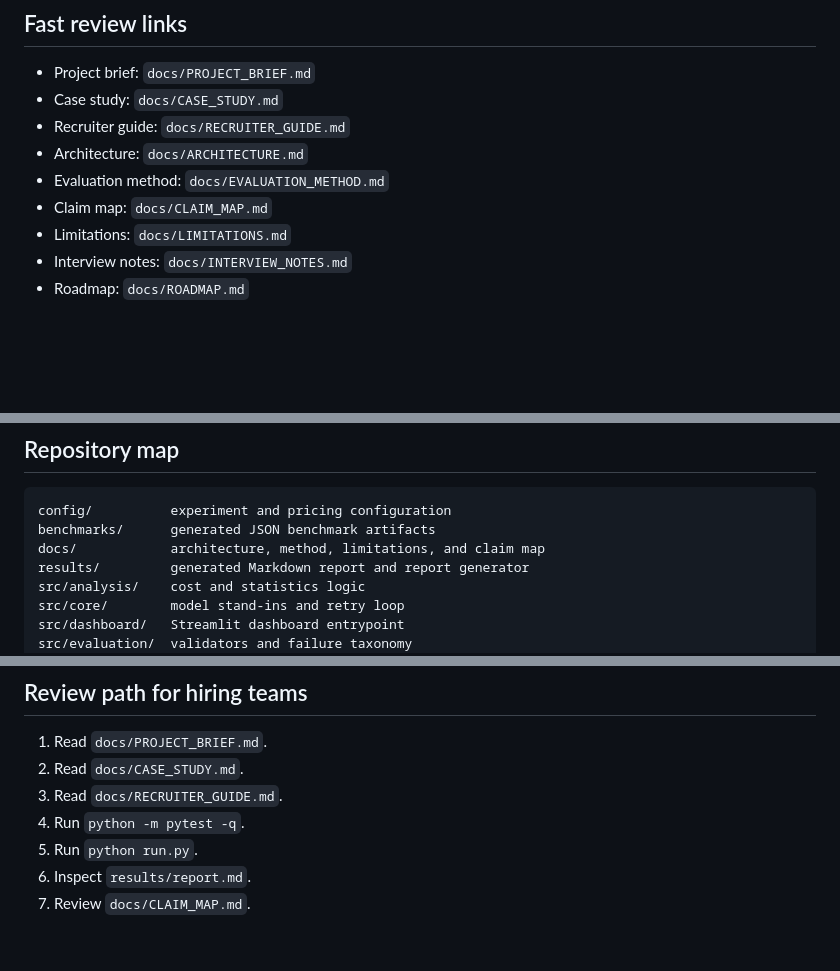
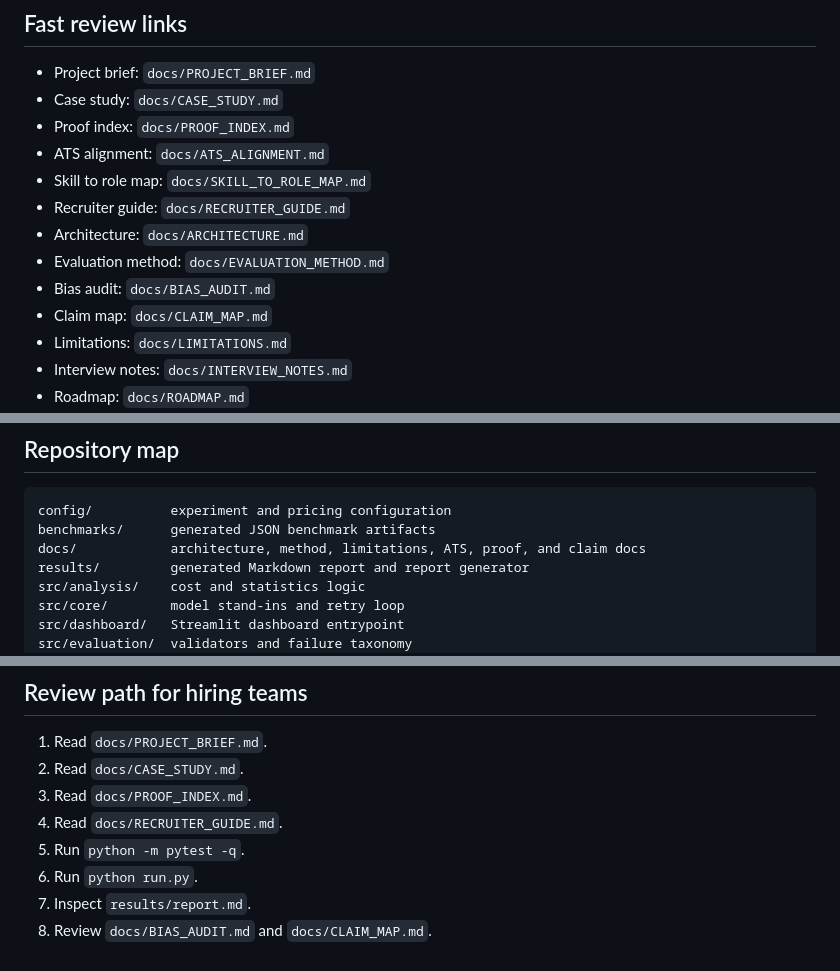
Before and after one commit to Aarron555/RESUME-REPO, a Markdown page: README.md, 3 parts joined by grey strips. Drawn GitHub-style; blank space fills up the shorter version.

Commit message:
Update README with bias ATS proof and skill map docs

````diff
--- a/README.md
+++ b/README.md
@@ -12,9 +12,13 @@ Built AXE-LAB, a deterministic LLM evaluation harness that compares casual, stru
 
 - Project brief: `docs/PROJECT_BRIEF.md`
 - Case study: `docs/CASE_STUDY.md`
+- Proof index: `docs/PROOF_INDEX.md`
+- ATS alignment: `docs/ATS_ALIGNMENT.md`
+- Skill to role map: `docs/SKILL_TO_ROLE_MAP.md`
 - Recruiter guide: `docs/RECRUITER_GUIDE.md`
 - Architecture: `docs/ARCHITECTURE.md`
 - Evaluation method: `docs/EVALUATION_METHOD.md`
+- Bias audit: `docs/BIAS_AUDIT.md`
 - Claim map: `docs/CLAIM_MAP.md`
 - Limitations: `docs/LIMITATIONS.md`
 - Interview notes: `docs/INTERVIEW_NOTES.md`
@@ -65,7 +69,7 @@ python run.py --dashboard
 ```text
 config/          experiment and pricing configuration
 benchmarks/      generated JSON benchmark artifacts
-docs/            architecture, method, limitations, and claim map
+docs/            architecture, method, limitations, ATS, proof, and claim docs
 results/         generated Markdown report and report generator
 src/analysis/    cost and statistics logic
 src/core/        model stand-ins and retry loop
@@ -94,8 +98,9 @@ It does demonstrate evaluation system design, reproducible local experiments, st
 
 1. Read `docs/PROJECT_BRIEF.md`.
 2. Read `docs/CASE_STUDY.md`.
-3. Read `docs/RECRUITER_GUIDE.md`.
-4. Run `python -m pytest -q`.
-5. Run `python run.py`.
-6. Inspect `results/report.md`.
-7. Review `docs/CLAIM_MAP.md`.
+3. Read `docs/PROOF_INDEX.md`.
+4. Read `docs/RECRUITER_GUIDE.md`.
+5. Run `python -m pytest -q`.
+6. Run `python run.py`.
+7. Inspect `results/report.md`.
+8. Review `docs/BIAS_AUDIT.md` and `docs/CLAIM_MAP.md`.
````
